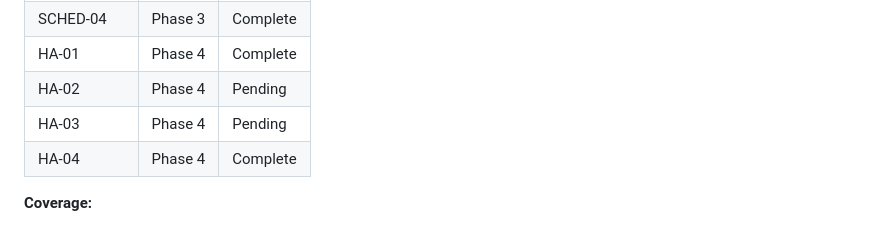
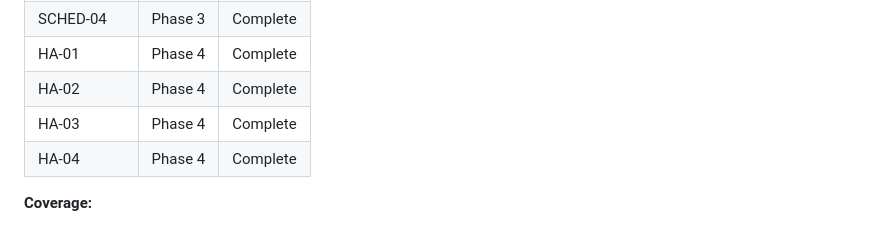
Before and after one commit to Pascal-ZeGerman/GPS2ASP-Resolver, a Markdown page: .planning/REQUIREMENTS.md, the part around one of its changes. Rendered like a GitHub page.

```diff
--- a/.planning/REQUIREMENTS.md
+++ b/.planning/REQUIREMENTS.md
@@ -84,8 +84,8 @@ Which phases cover which requirements. Updated during roadmap creation.
 | SCHED-03 | Phase 3 | Complete |
 | SCHED-04 | Phase 3 | Complete |
 | HA-01 | Phase 4 | Complete |
-| HA-02 | Phase 4 | Pending |
-| HA-03 | Phase 4 | Pending |
+| HA-02 | Phase 4 | Complete |
+| HA-03 | Phase 4 | Complete |
 | HA-04 | Phase 4 | Complete |
 
 **Coverage:**
```
Also changed, not shown: other parts of .planning/REQUIREMENTS.md (+2 -2 lines), .planning/STATE.md (+13 -9 lines), 1 other file.
